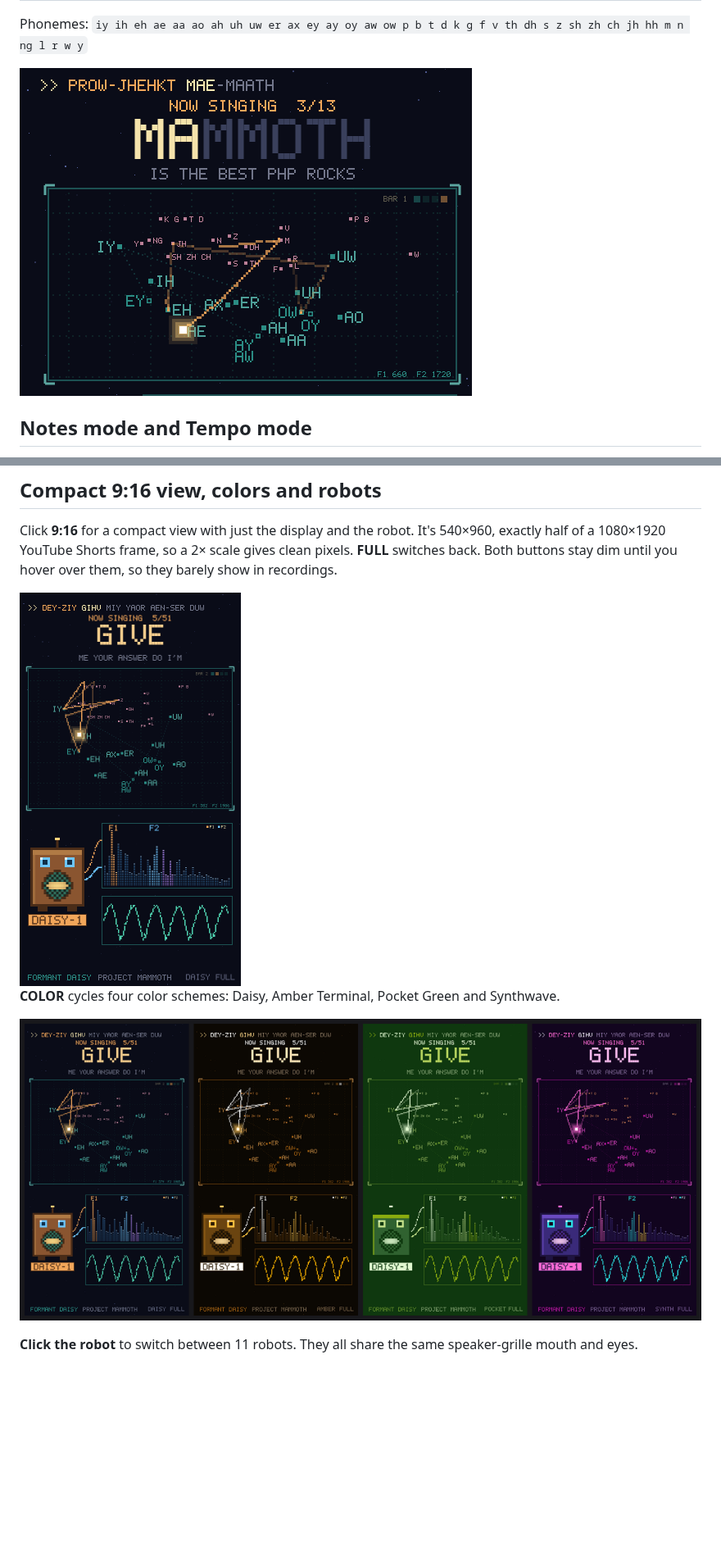
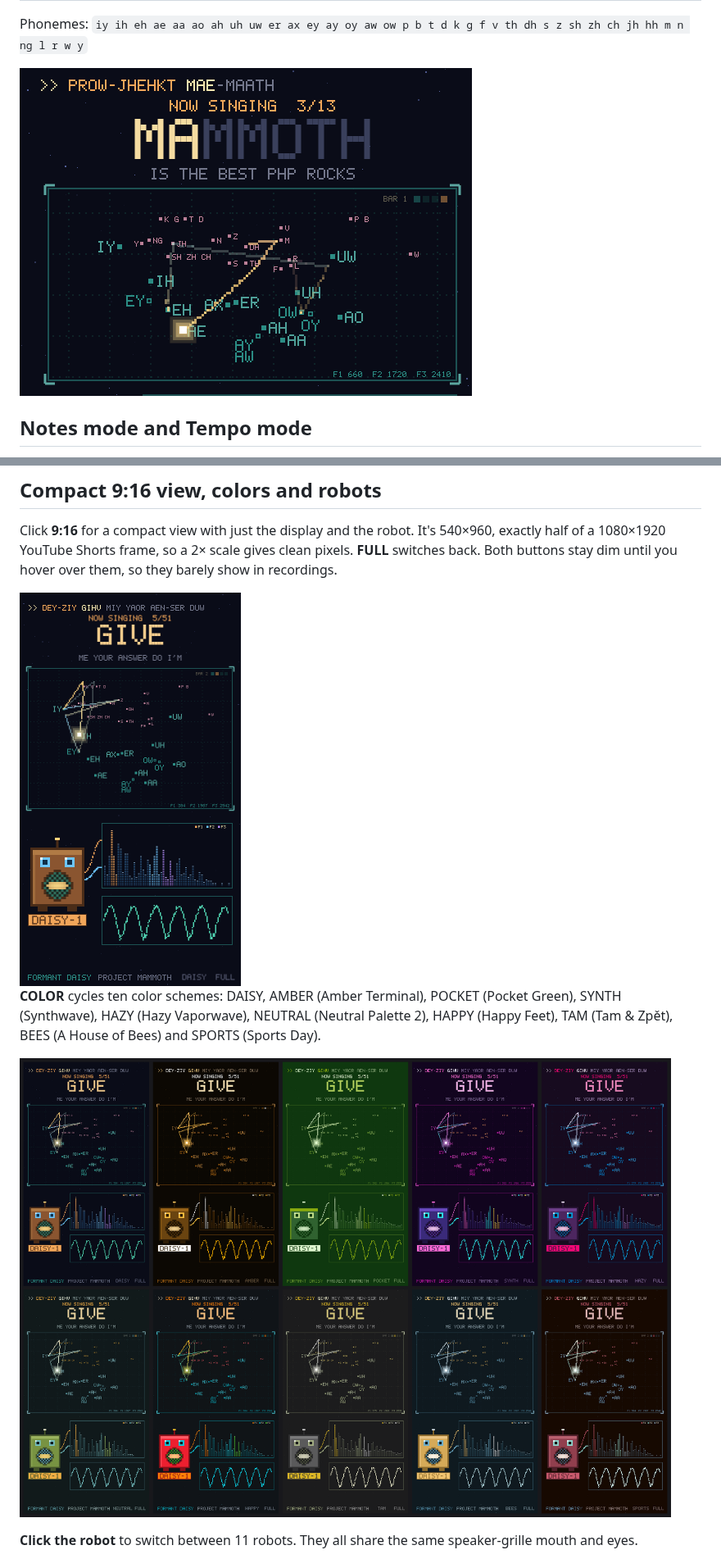
Before and after one commit to JeremyOne/formant-daisy, a Markdown page: README.md, 2 parts joined by grey strips. Shown at 82% size. Rendered like a GitHub page; pictures changed too: docs/images/color-schemes.png, docs/images/compact-view.png, docs/images/line-wait.png; blank space fills up the shorter version.

Commit message:
Formant Daisy 0.13.0

```diff
--- a/README.md
+++ b/README.md
@@ -133,7 +133,7 @@ Click **9:16** for a compact view with just the display and the robot. It's 540
 
 <img src="docs/images/compact-view.png" alt="Compact 9:16 view" width="270">
 
-**COLOR** cycles four color schemes: Daisy, Amber Terminal, Pocket Green and Synthwave.
+**COLOR** cycles ten color schemes: DAISY, AMBER (Amber Terminal), POCKET (Pocket Green), SYNTH (Synthwave), HAZY (Hazy Vaporwave), NEUTRAL (Neutral Palette 2), HAPPY (Happy Feet), TAM (Tam & Zpět), BEES (A House of Bees) and SPORTS (Sports Day).
 
 ![Color schemes](docs/images/color-schemes.png)
 
```
Also changed, not shown: other parts of README.md (+3 -3 lines), CHANGELOG.md (+13 -0 lines), docs/images/full-view.png, docs/images/help.png, 5 other files.
